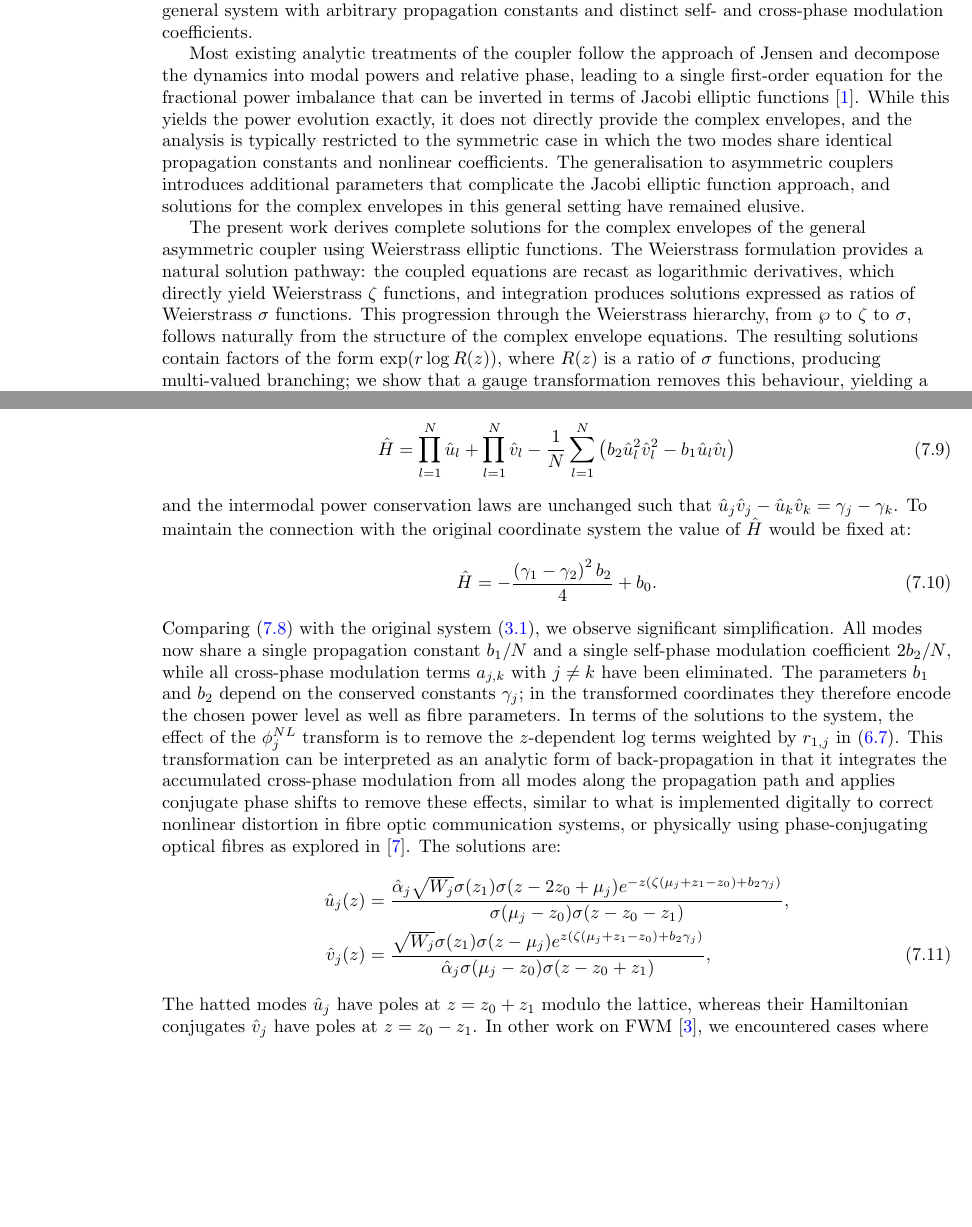
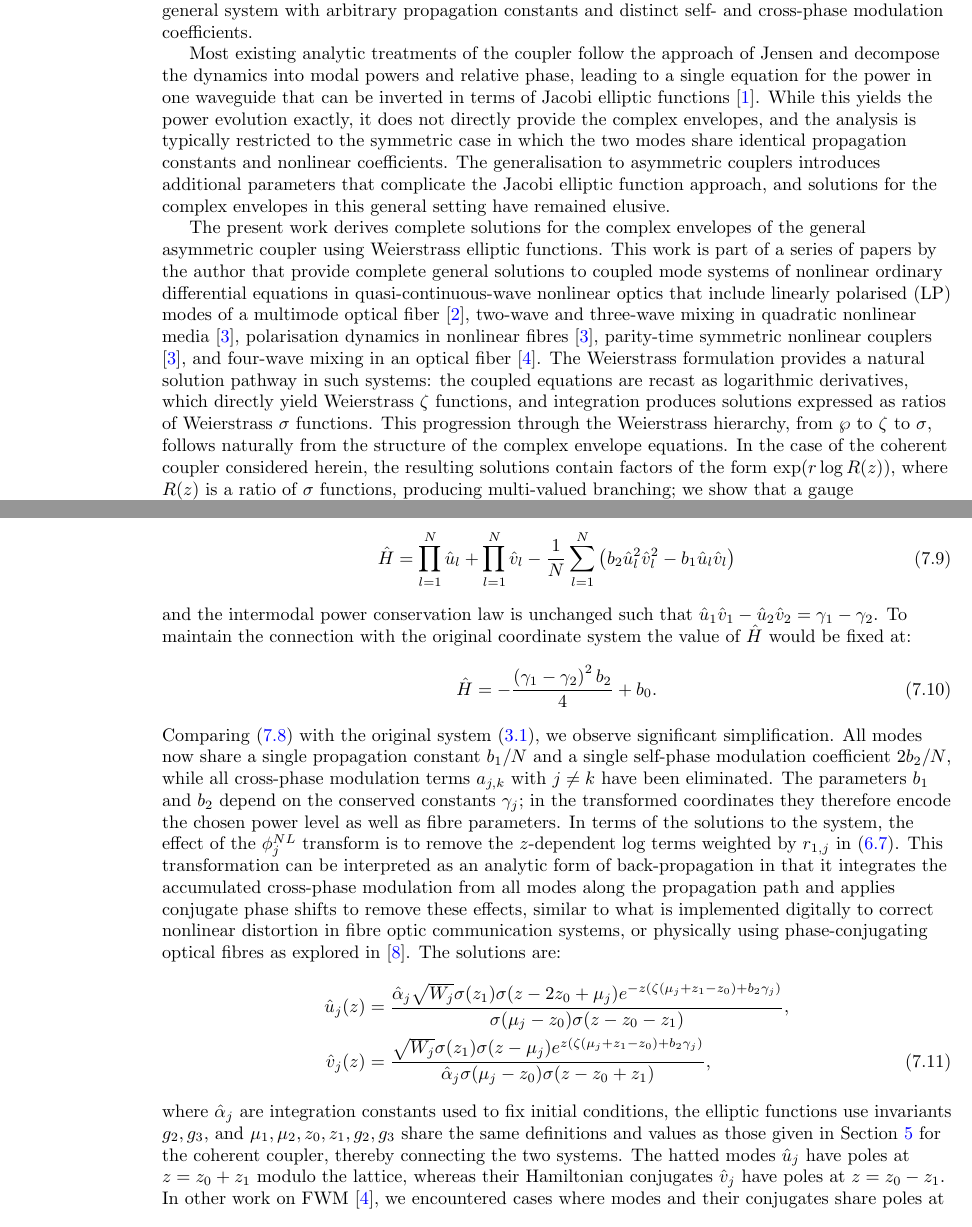
Before and after one commit to HeskethGD/coherent-coupler-paper, a LaTeX paper (paper/coupler-paper.tex): two parts of pages 1 and 8 of 19, joined at a grey line, cut so that both start at the same text, the shorter picture padded with empty space. Compiled offline with pdfLaTeX.

Commit message:
finished

```diff
--- a/paper/coupler-paper.tex
+++ b/paper/coupler-paper.tex
@@ -70,14 +70,17 @@ The coherent coupler is one of the canonical nonlinear optical systems, describi
 In the seminal work of Jensen \cite{jensenNonlinearCoherentCoupler1982}, the coupled-mode equations were analysed to reveal power-dependent switching behaviour, establishing the nonlinear coupler as a prototype device for all-optical signal processing.
 Despite this long history, closed-form analytic solutions for the full complex envelopes of both modes have, to our knowledge, not previously been reported for the general system with arbitrary propagation constants and distinct self- and cross-phase modulation coefficients.
 
-Most existing analytic treatments of the coupler follow the approach of Jensen and decompose the dynamics into modal powers and relative phase, leading to a single first-order equation for the fractional power imbalance that can be inverted in terms of Jacobi elliptic functions \cite{jensenNonlinearCoherentCoupler1982}.
+Most existing analytic treatments of the coupler follow the approach of Jensen and decompose the dynamics into modal powers and relative phase, leading to a single equation for the power in one waveguide that can be inverted in terms of Jacobi elliptic functions \cite{jensenNonlinearCoherentCoupler1982}.
 While this yields the power evolution exactly, it does not directly provide the complex envelopes, and the analysis is typically restricted to the symmetric case in which the two modes share identical propagation constants and nonlinear coefficients.
 The generalisation to asymmetric couplers introduces additional parameters that complicate the Jacobi elliptic function approach, and solutions for the complex envelopes in this general setting have remained elusive.
 
 The present work derives complete solutions for the complex envelopes of the general asymmetric coupler using Weierstrass elliptic functions.
-The Weierstrass formulation provides a natural solution pathway: the coupled equations are recast as logarithmic derivatives, which directly yield Weierstrass $\zeta$ functions, and integration produces solutions expressed as ratios of Weierstrass $\sigma$ functions.
+This work is part of a series of papers by the author that provide complete general solutions to coupled mode systems of nonlinear ordinary differential equations in quasi-continuous-wave nonlinear optics that include
+linearly polarised (LP) modes of a multimode optical fiber \cite{heskethNonlinearEffectsMultimode2014}, two-wave and three-wave mixing in quadratic nonlinear media \cite{heskethGeneralComplexEnvelope2015}, polarisation dynamics in nonlinear fibres \cite{heskethGeneralComplexEnvelope2015}, parity-time symmetric nonlinear couplers \cite{heskethGeneralComplexEnvelope2015},
+and four-wave mixing in an optical fiber \cite{heskethCompleteWeierstrassElliptic2026}.
+The Weierstrass formulation provides a natural solution pathway in such systems: the coupled equations are recast as logarithmic derivatives, which directly yield Weierstrass $\zeta$ functions, and integration produces solutions expressed as ratios of Weierstrass $\sigma$ functions.
 This progression through the Weierstrass hierarchy, from $\wp$ to $\zeta$ to $\sigma$, follows naturally from the structure of the complex envelope equations.
-The resulting solutions contain factors of the form $\exp(r\log R(z))$, where $R(z)$ is a ratio of $\sigma$ functions, producing multi-valued branching; we show that a gauge transformation removes this behaviour, yielding a cleaner canonical form.
+In the case of the coherent coupler considered herein, the resulting solutions contain factors of the form $\exp(r\log R(z))$, where $R(z)$ is a ratio of $\sigma$ functions, producing multi-valued branching; we show that a gauge transformation removes this behaviour, yielding a cleaner canonical form.
 The exact Weierstrass elliptic function solutions for the general asymmetric coupler constitute the first main result of this paper.
 
 The second main result concerns the relationship between the coherent coupler and degenerate four-wave mixing (FWM).
@@ -389,7 +393,7 @@ for which the conserved canonical Hamiltonian is:
 \begin{align}
 \hat{H} &= \prod_{l=1}^{N} \hat{u}_l + \prod_{l=1}^{N} \hat{v}_l - \frac{1}{N}\sum_{l=1}^{N} \left(b_2 \hat{u}^{2}_l \hat{v}^{2}_l  - b_1 \hat{u}_l \hat{v}_l \right)
 \end{align}
-and the intermodal power conservation laws are unchanged such that $\hat{u}_j \hat{v}_j - \hat{u}_k \hat{v}_k = \gamma_j - \gamma_k$.
+and the intermodal power conservation law is unchanged such that $\hat{u}_1 \hat{v}_1 - \hat{u}_2 \hat{v}_2 = \gamma_1 - \gamma_2$.
 To maintain the connection with the original coordinate system the value of $\hat{H}$ would be fixed at:
 \begin{equation}
 \hat{H} =  - \frac{\left({\gamma}_{1} - {\gamma}_{2}\right)^{2} {b}_{2}}{4} + {b}_{0}.
@@ -404,6 +408,7 @@ The solutions are:
 \hat{u}_j{\left(z\right)} &= \frac{{\hat{\alpha}}_{j} \sqrt{W_j}\sigma{\left(z_{1}\right)} \sigma{\left(z - 2 z_{0} + {\mu}_{j}\right)} e^{-z\left(\zeta\left(\mu_j + z_1 - z_0\right) + b_2\gamma_j\right)} }{ \sigma{\left({\mu}_{j} - z_{0}\right)} \sigma{\left(z - z_{0} - z_{1}\right)}}, \notag \\
 \hat{v}_j{\left(z\right)} &= \frac{\sqrt{W_j}\sigma{\left(z_{1}\right)} \sigma{\left(z - {\mu}_{j}\right)} e^{z\left(\zeta\left(\mu_j + z_1 - z_0\right) + b_2\gamma_j\right)}}{ {\hat{\alpha}}_{j} \sigma{\left({\mu}_{j} - z_{0}\right)} \sigma{\left(z - z_{0} + z_{1}\right)}}, \label{eq:uhat-vhat-gauge-sols}
 \end{align}
+where $\hat{\alpha}_{j}$ are integration constants used to fix initial conditions, the elliptic functions use invariants $g_2, g_3$, and $\mu_1, \mu_2, z_0, z_1, g_2, g_3$ share the same definitions and values as those given in Section~\ref{sec:mode-power} for the coherent coupler, thereby connecting the two systems.
 The hatted modes $\hat{u}_j$ have poles at $z=z_0+z_1$ modulo the lattice, whereas their Hamiltonian conjugates $\hat{v}_j$ have poles at $z=z_0-z_1$.
 In other work on FWM \cite{heskethCompleteWeierstrassElliptic2026}, we encountered cases where modes and their conjugates share poles at $z=z_0$ and there the modal power is the difference of two Weierstrass $\wp$ functions.
 This suggests rewriting the ratios in \eqref{eq:uhat-vhat-gauge-sols} as quotients of functions with a common pole at $z=z_0$:
```
Also changed, not shown: paper/Coherent-Coupler.bib (+11 -0 lines), paper/latex/coupler-paper.bbl, paper/latex/coupler-paper.pdf, paper/coupler-paper.tex (14 more changed lines), 8 other files.
